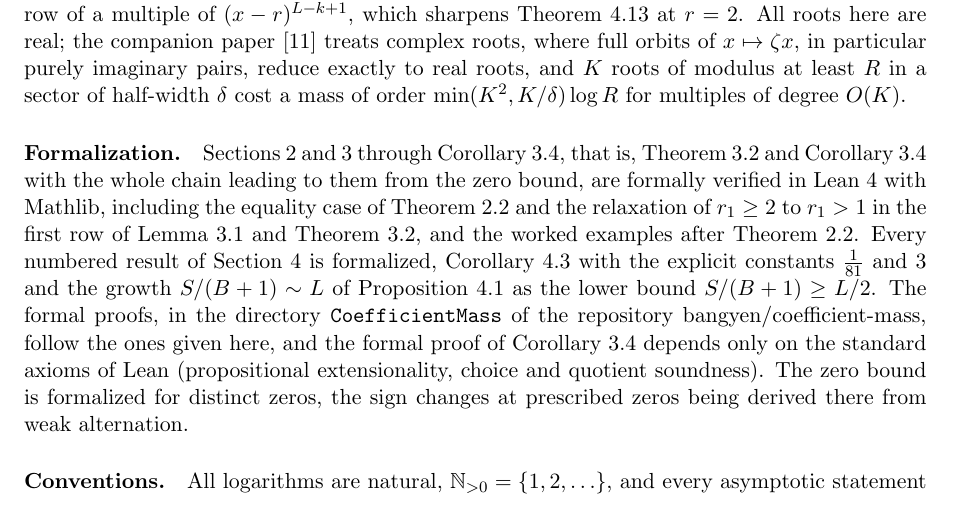
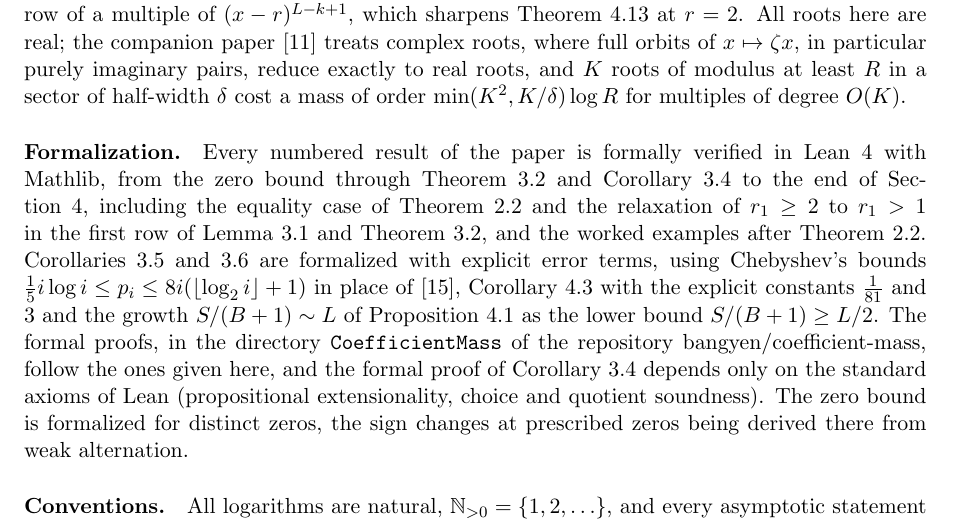
Before and after one commit to bangyen/coefficient-mass, a LaTeX paper (papers/coefficient-mass.tex): part of page 3 of 19, cut so that both start at the same text. Compiled offline with pdfLaTeX.

Commit message:
Paper, README: Section 3 formalized in full

```diff
--- a/papers/coefficient-mass.tex
+++ b/papers/coefficient-mass.tex
@@ -200,13 +200,14 @@ sector of half-width $\delta$ cost a mass of order
 $\min(K^2,K/\delta)\log R$ for multiples of degree $O(K)$.
 
 \paragraph{Formalization.}
-Sections~2 and~3 through Corollary~\ref{cor:mass}, that is,
-Theorem~\ref{thm:order} and Corollary~\ref{cor:mass} with the whole chain
-leading to them from the zero bound, are formally verified in Lean~4 with
-Mathlib, including the equality case of Theorem~\ref{thm:tail} and the
+Every numbered result of the paper is formally verified in Lean~4 with
+Mathlib, from the zero bound through Theorem~\ref{thm:order} and
+Corollary~\ref{cor:mass} to the end of Section~\ref{sec:sharp}, including the equality case of Theorem~\ref{thm:tail} and the
 relaxation of $r_1\ge2$ to $r_1>1$ in the first row of Lemma~\ref{lem:slack}
 and Theorem~\ref{thm:order}, and the worked examples after
-Theorem~\ref{thm:tail}.  Every numbered result of Section~\ref{sec:sharp} is formalized,
+Theorem~\ref{thm:tail}.  Corollaries~\ref{cor:prime} and~\ref{cor:infimum} are
+formalized with explicit error terms, using Chebyshev's bounds
+$\frac15 i\log i\le p_i\le 8i(\lfloor\log_2i\rfloor+1)$ in place of~\cite{rosser-schoenfeld},
 Corollary~\ref{cor:allroots} with the explicit constants $\frac1{81}$ and $3$
 and the growth $S/(B+1)\sim L$ of Proposition~\ref{prop:unbounded} as the
 lower bound $S/(B+1)\ge L/2$.  The formal proofs, in the
```
Also changed, not shown: README.md.
